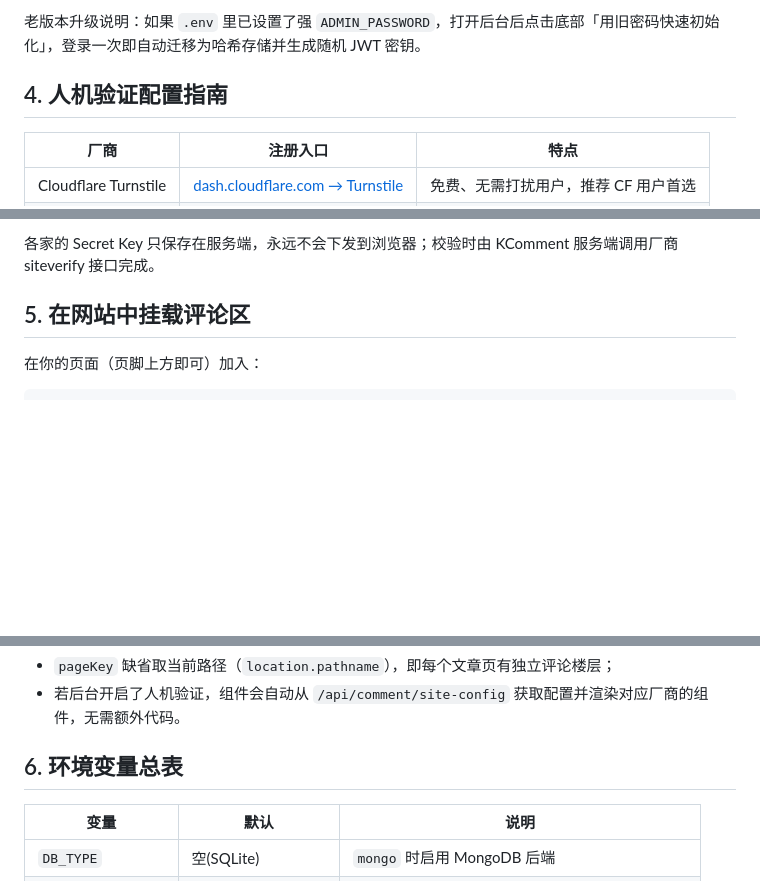
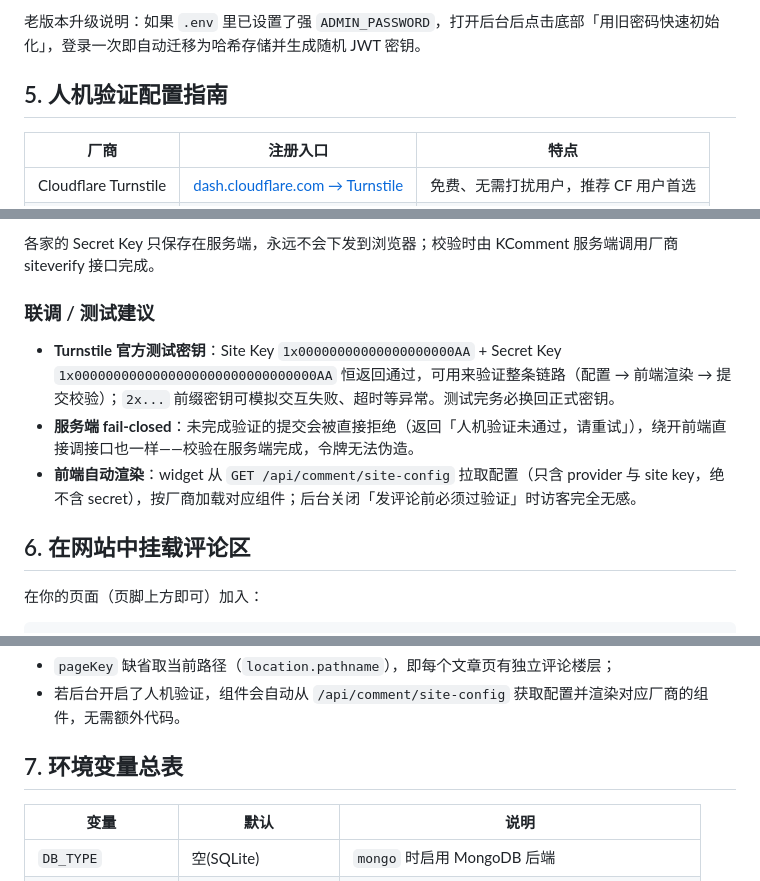
Before and after one commit to Kang0234/KComment, a Markdown page: README.md, 3 parts joined by grey strips. GitHub-like rendering; blank space fills up the shorter version.

```diff
--- a/README.md
+++ b/README.md
@@ -110,7 +143,7 @@ Vercel 项目 → Settings → Environment Variables，添加：
 
 老版本升级说明：如果 `.env` 里已设置了强 `ADMIN_PASSWORD`，打开后台后点击底部「用旧密码快速初始化」，登录一次即自动迁移为哈希存储并生成随机 JWT 密钥。
 
-## 4. 人机验证配置指南
+## 5. 人机验证配置指南
 
 | 厂商 | 注册入口 | 特点 |
 |---|---|---|
@@ -127,7 +160,13 @@ Vercel 项目 → Settings → Environment Variables，添加：
 
 各家的 Secret Key 只保存在服务端，永远不会下发到浏览器；校验时由 KComment 服务端调用厂商 siteverify 接口完成。
 
-## 5. 在网站中挂载评论区
+### 联调 / 测试建议
+
+- **Turnstile 官方测试密钥**：Site Key `1x00000000000000000000AA` + Secret Key `1x0000000000000000000000000000000AA` 恒返回通过，可用来验证整条链路（配置 → 前端渲染 → 提交校验）；`2x...` 前缀密钥可模拟交互失败、超时等异常。测试完务必换回正式密钥。
+- **服务端 fail-closed**：未完成验证的提交会被直接拒绝（返回「人机验证未通过，请重试」），绕开前端直接调接口也一样——校验在服务端完成，令牌无法伪造。
+- **前端自动渲染**：widget 从 `GET /api/comment/site-config` 拉取配置（只含 provider 与 site key，绝不含 secret），按厂商加载对应组件；后台关闭「发评论前必须过验证」时访客完全无感。
+
+## 6. 在网站中挂载评论区
 
 在你的页面（页脚上方即可）加入：
 
@@ -148,7 +187,7 @@ Vercel 项目 → Settings → Environment Variables，添加：
 - `pageKey` 缺省取当前路径（`location.pathname`），即每个文章页有独立评论楼层；
 - 若后台开启了人机验证，组件会自动从 `/api/comment/site-config` 获取配置并渲染对应厂商的组件，无需额外代码。
 
-## 6. 环境变量总表
+## 7. 环境变量总表
 
 | 变量 | 默认 | 说明 |
 |---|---|---|
```
Also changed, not shown: other parts of README.md (+42 -9 lines).
